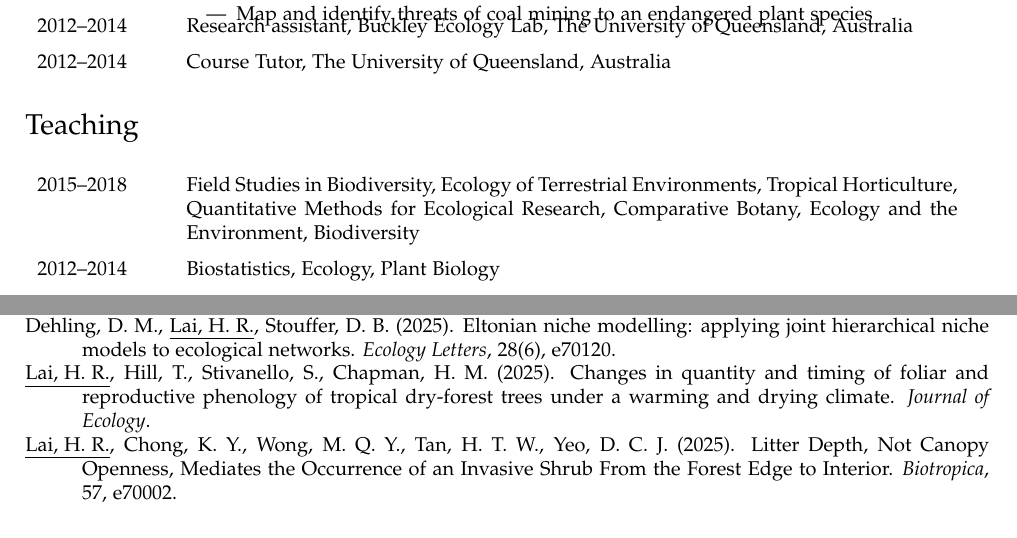
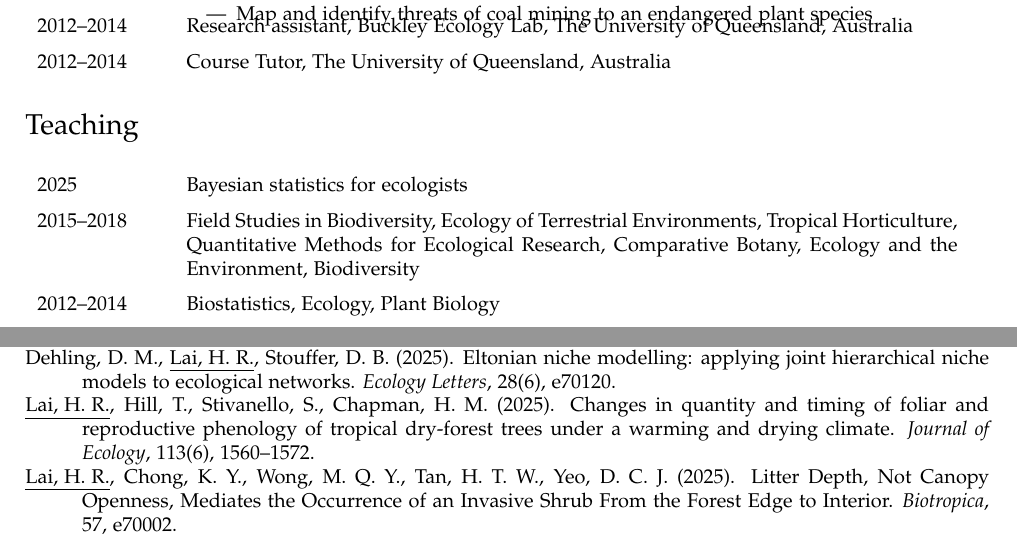
Before and after one commit to hrlai/resume, a LaTeX CV (HRLai_resume.tex): two parts of pages 1 and 2 of 5, joined at a grey line, cut so that both start at the same text. Compiled offline with pdfLaTeX.

Commit message:
add Bayesian course

```diff
--- a/HRLai_resume.tex
+++ b/HRLai_resume.tex
@@ -183,6 +183,7 @@
 
 \section*{Teaching}
 \begin{tabular}{p{0.13\linewidth} p{0.8\linewidth}}
+2025       & Bayesian statistics for ecologists \\
 2015--2018 & Field Studies in Biodiversity, Ecology of Terrestrial Environments, Tropical Horticulture, Quantitative Methods for Ecological Research, Comparative Botany, Ecology and the Environment, Biodiversity \\
 2012--2014 & Biostatistics, Ecology, Plant Biology \\
 \end{tabular}
@@ -209,7 +210,7 @@ Ongoing & Pin Jia Chan (PhD),  Daniel Hernández (PhD), Rose Foster-Dyer (PhD),
 
 \hangindent=1cm Dehling, D. M., \underline{Lai, H. R.}, Stouffer, D. B. (2025). Eltonian niche modelling: applying joint hierarchical niche models to ecological networks. \textit{Ecology Letters}, 28(6), e70120.
 
-\hangindent=1cm \underline{Lai, H. R.}, Hill, T., Stivanello, S., Chapman, H. M. (2025). Changes in quantity and timing of foliar and reproductive phenology of tropical dry-forest trees under a warming and drying climate. \textit{Journal of Ecology}.
+\hangindent=1cm \underline{Lai, H. R.}, Hill, T., Stivanello, S., Chapman, H. M. (2025). Changes in quantity and timing of foliar and reproductive phenology of tropical dry-forest trees under a warming and drying climate. \textit{Journal of Ecology}, 113(6), 1560--1572.
 
 \hangindent=1cm \underline{Lai, H. R.}, Chong, K. Y., Wong, M. Q. Y., Tan, H. T. W., Yeo, D. C. J. (2025). Litter Depth, Not Canopy Openness, Mediates the Occurrence of an Invasive Shrub From the Forest Edge to Interior. \textit{Biotropica}, 57, e70002.
 
```
Also changed, not shown: HRLai_resume.pdf, 2 other files.
